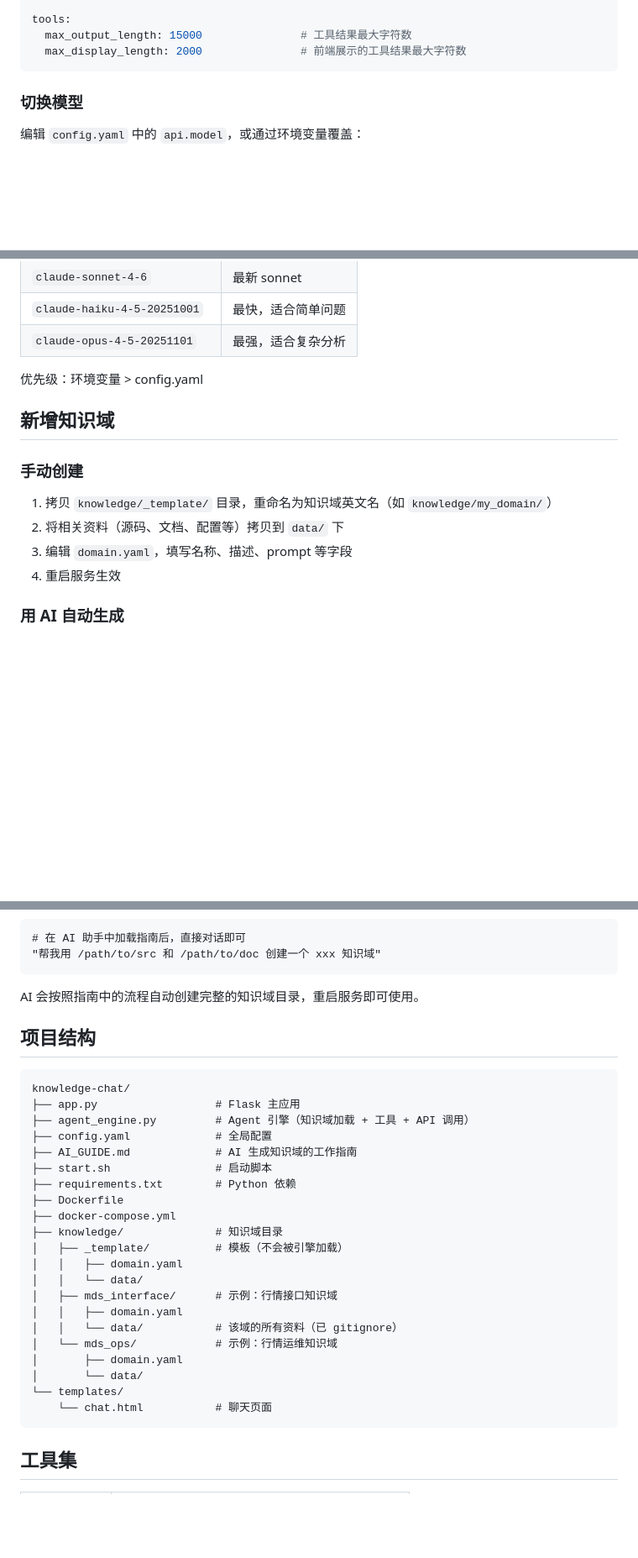
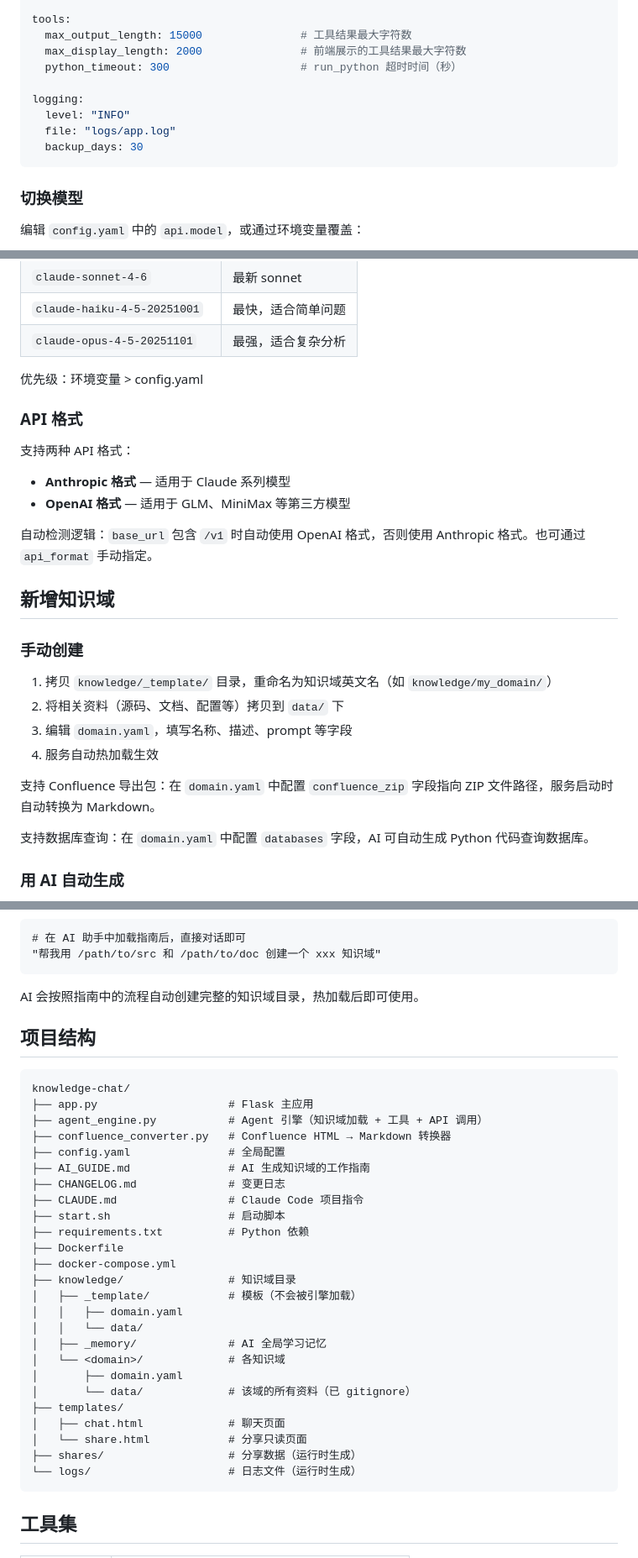
Before and after one commit to zdco/knowledge-chat, a Markdown page: README.md, 3 parts joined by grey strips. Shown at 84% size. Drawn GitHub-style; blank space fills up the shorter version.

````diff
--- a/README.md
+++ b/README.md
@@ -43,6 +76,12 @@ server:
 tools:
   max_output_length: 15000               # 工具结果最大字符数
   max_display_length: 2000               # 前端展示的工具结果最大字符数
+  python_timeout: 300                    # run_python 超时时间（秒）
+
+logging:
+  level: "INFO"
+  file: "logs/app.log"
+  backup_days: 30
 ```
 
 ### 切换模型
@@ -62,6 +101,15 @@ export ANTHROPIC_MODEL="claude-haiku-4-5-20251001"
 
 优先级：环境变量 > config.yaml
 
+### API 格式
+
+支持两种 API 格式：
+
+- **Anthropic 格式** — 适用于 Claude 系列模型
+- **OpenAI 格式** — 适用于 GLM、MiniMax 等第三方模型
+
+自动检测逻辑：`base_url` 包含 `/v1` 时自动使用 OpenAI 格式，否则使用 Anthropic 格式。也可通过 `api_format` 手动指定。
+
 ## 新增知识域
 
 ### 手动创建
@@ -69,7 +117,11 @@ export ANTHROPIC_MODEL="claude-haiku-4-5-20251001"
 1. 拷贝 `knowledge/_template/` 目录，重命名为知识域英文名（如 `knowledge/my_domain/`）
 2. 将相关资料（源码、文档、配置等）拷贝到 `data/` 下
 3. 编辑 `domain.yaml`，填写名称、描述、prompt 等字段
-4. 重启服务生效
+4. 服务自动热加载生效
+
+支持 Confluence 导出包：在 `domain.yaml` 中配置 `confluence_zip` 字段指向 ZIP 文件路径，服务启动时自动转换为 Markdown。
+
+支持数据库查询：在 `domain.yaml` 中配置 `databases` 字段，AI 可自动生成 Python 代码查询数据库。
 
 ### 用 AI 自动生成
 
@@ -86,32 +138,36 @@ export ANTHROPIC_MODEL="claude-haiku-4-5-20251001"
 "帮我用 /path/to/src 和 /path/to/doc 创建一个 xxx 知识域"
 ```
 
-AI 会按照指南中的流程自动创建完整的知识域目录，重启服务即可使用。
+AI 会按照指南中的流程自动创建完整的知识域目录，热加载后即可使用。
 
 ## 项目结构
 
 ```
 knowledge-chat/
-├── app.py                  # Flask 主应用
-├── agent_engine.py         # Agent 引擎（知识域加载 + 工具 + API 调用）
-├── config.yaml             # 全局配置
-├── AI_GUIDE.md             # AI 生成知识域的工作指南
-├── start.sh                # 启动脚本
-├── requirements.txt        # Python 依赖
+├── app.py                    # Flask 主应用
+├── agent_engine.py           # Agent 引擎（知识域加载 + 工具 + API 调用）
+├── confluence_converter.py   # Confluence HTML → Markdown 转换器
+├── config.yaml               # 全局配置
+├── AI_GUIDE.md               # AI 生成知识域的工作指南
+├── CHANGELOG.md              # 变更日志
+├── CLAUDE.md                 # Claude Code 项目指令
+├── start.sh                  # 启动脚本
+├── requirements.txt          # Python 依赖
 ├── Dockerfile
 ├── docker-compose.yml
-├── knowledge/              # 知识域目录
-│   ├── _template/          # 模板（不会被引擎加载）
+├── knowledge/                # 知识域目录
+│   ├── _template/            # 模板（不会被引擎加载）
 │   │   ├── domain.yaml
 │   │   └── data/
-│   ├── mds_interface/      # 示例：行情接口知识域
-│   │   ├── domain.yaml
-│   │   └── data/           # 该域的所有资料（已 gitignore）
-│   └── mds_ops/            # 示例：行情运维知识域
+│   ├── _memory/              # AI 全局学习记忆
+│   └── <domain>/             # 各知识域
 │       ├── domain.yaml
-│       └── data/
-└── templates/
-    └── chat.html           # 聊天页面
+│       └── data/             # 该域的所有资料（已 gitignore）
+├── templates/
+│   ├── chat.html             # 聊天页面
+│   └── share.html            # 分享只读页面
+├── shares/                   # 分享数据（运行时生成）
+└── logs/                     # 日志文件（运行时生成）
 ```
 
 ## 工具集
````
Also changed, not shown: other parts of README.md (+42 -9 lines), CHANGELOG.md (+3 -0 lines).
